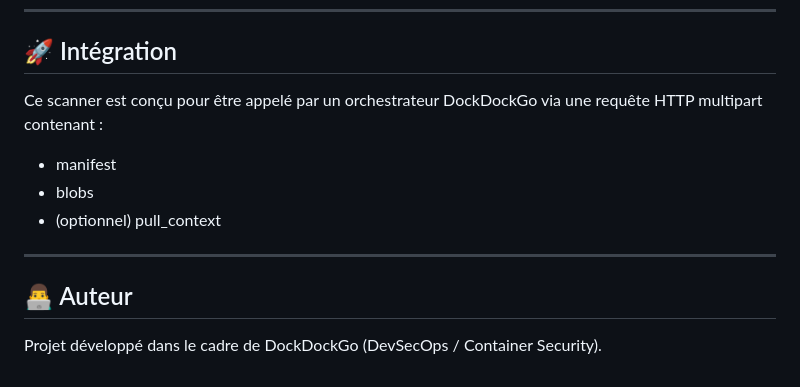
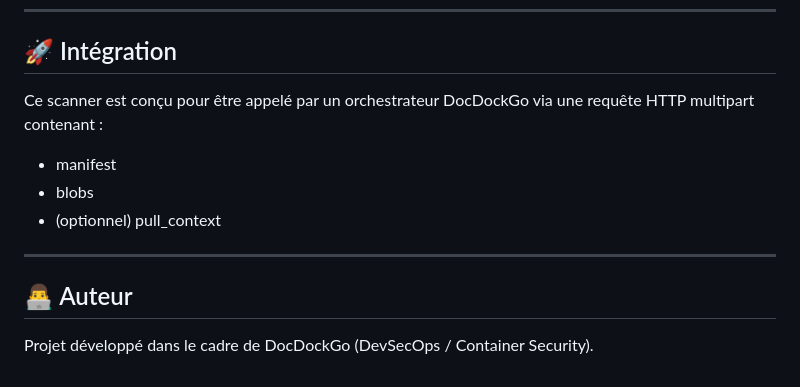
Before and after one commit to Ritsch-Hugo/DockDockGo, a Markdown page: readme.md, the part around the change. Drawn GitHub-style.

Commit message:
Fix typos in readme.md for consistency

```diff
--- a/readme.md
+++ b/readme.md
@@ -186,7 +186,7 @@ README.md
 
 ## 🚀 Intégration
 
-Ce scanner est conçu pour être appelé par un orchestrateur DockDockGo via une requête HTTP multipart contenant :
+Ce scanner est conçu pour être appelé par un orchestrateur DocDockGo via une requête HTTP multipart contenant :
 
 * manifest
 * blobs
@@ -196,4 +196,4 @@ Ce scanner est conçu pour être appelé par un orchestrateur DockDockGo via une
 
 ## 👨‍💻 Auteur
 
-Projet développé dans le cadre de DockDockGo (DevSecOps / Container Security).
+Projet développé dans le cadre de DocDockGo (DevSecOps / Container Security).
```
